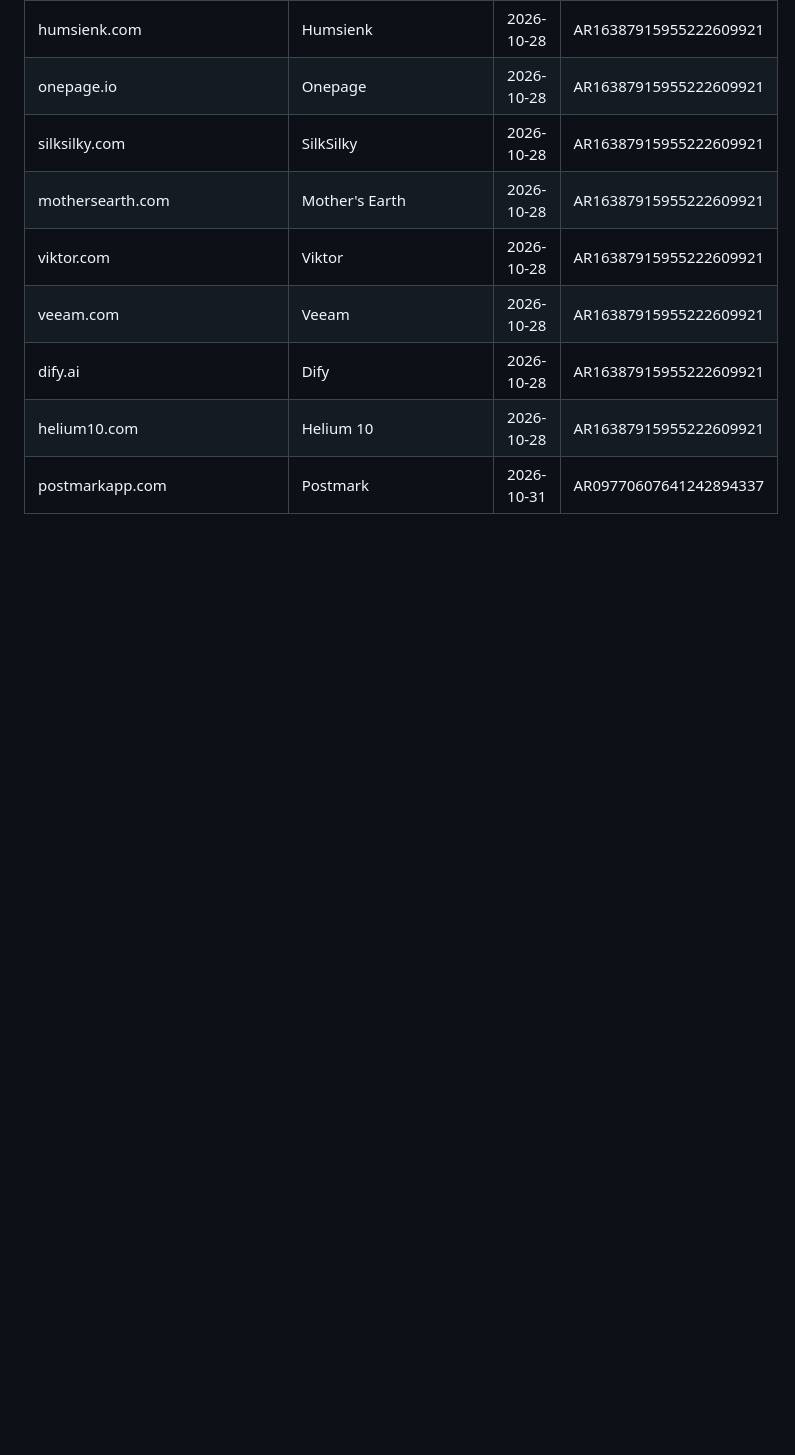
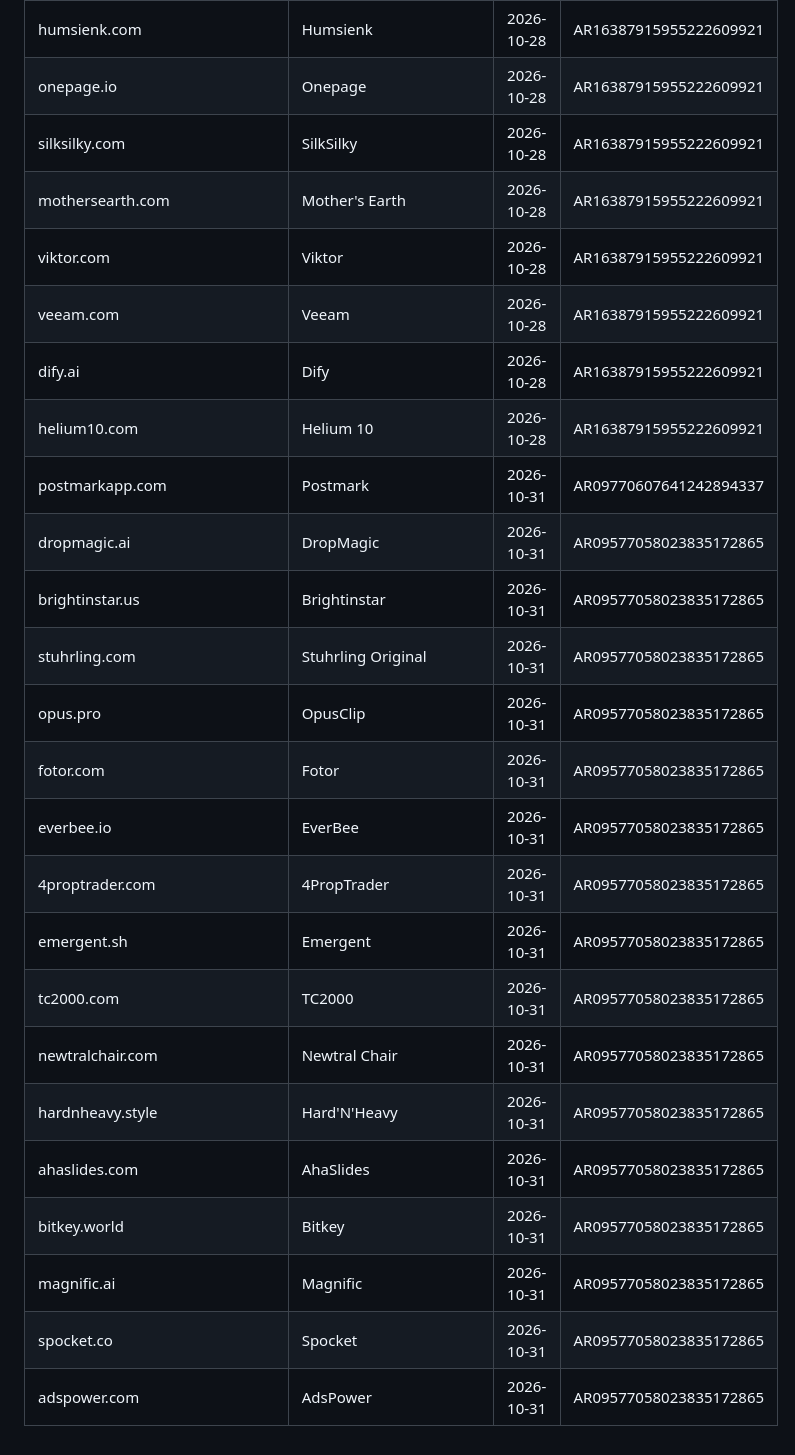
Before and after one commit to danhtuansqtt/Affiliate-Research, a Markdown page: audited_products.md, the part around the change. GitHub-like rendering; blank space fills up the shorter version.

Commit message:
Add BURSON GROUP ITALY (IT) audit 2026-10-31
16 new domains researched; 5 forbid brand bidding / PPC.

Co-Authored-By: Claude Sonnet 5.5 <noreply@anthropic.com>

```diff
--- a/audited_products.md
+++ b/audited_products.md
@@ -633,3 +633,19 @@ Dùng chung cho mọi lần chạy skill "tóm tắt" — domain đã có ở đ
 | dify.ai | Dify | 2026-10-28 | AR16387915955222609921 |
 | helium10.com | Helium 10 | 2026-10-28 | AR16387915955222609921 |
 | postmarkapp.com | Postmark | 2026-10-31 | AR09770607641242894337 |
+| dropmagic.ai | DropMagic | 2026-10-31 | AR09577058023835172865 |
+| brightinstar.us | Brightinstar | 2026-10-31 | AR09577058023835172865 |
+| stuhrling.com | Stuhrling Original | 2026-10-31 | AR09577058023835172865 |
+| opus.pro | OpusClip | 2026-10-31 | AR09577058023835172865 |
+| fotor.com | Fotor | 2026-10-31 | AR09577058023835172865 |
+| everbee.io | EverBee | 2026-10-31 | AR09577058023835172865 |
+| 4proptrader.com | 4PropTrader | 2026-10-31 | AR09577058023835172865 |
+| emergent.sh | Emergent | 2026-10-31 | AR09577058023835172865 |
+| tc2000.com | TC2000 | 2026-10-31 | AR09577058023835172865 |
+| newtralchair.com | Newtral Chair | 2026-10-31 | AR09577058023835172865 |
+| hardnheavy.style | Hard'N'Heavy | 2026-10-31 | AR09577058023835172865 |
+| ahaslides.com | AhaSlides | 2026-10-31 | AR09577058023835172865 |
+| bitkey.world | Bitkey | 2026-10-31 | AR09577058023835172865 |
+| magnific.ai | Magnific | 2026-10-31 | AR09577058023835172865 |
+| spocket.co | Spocket | 2026-10-31 | AR09577058023835172865 |
+| adspower.com | AdsPower | 2026-10-31 | AR09577058023835172865 |
```
Also changed, not shown: advertiser-audits/AR09577058023835172865_IT__2026-10-31.md (added, +35 -0 lines).
